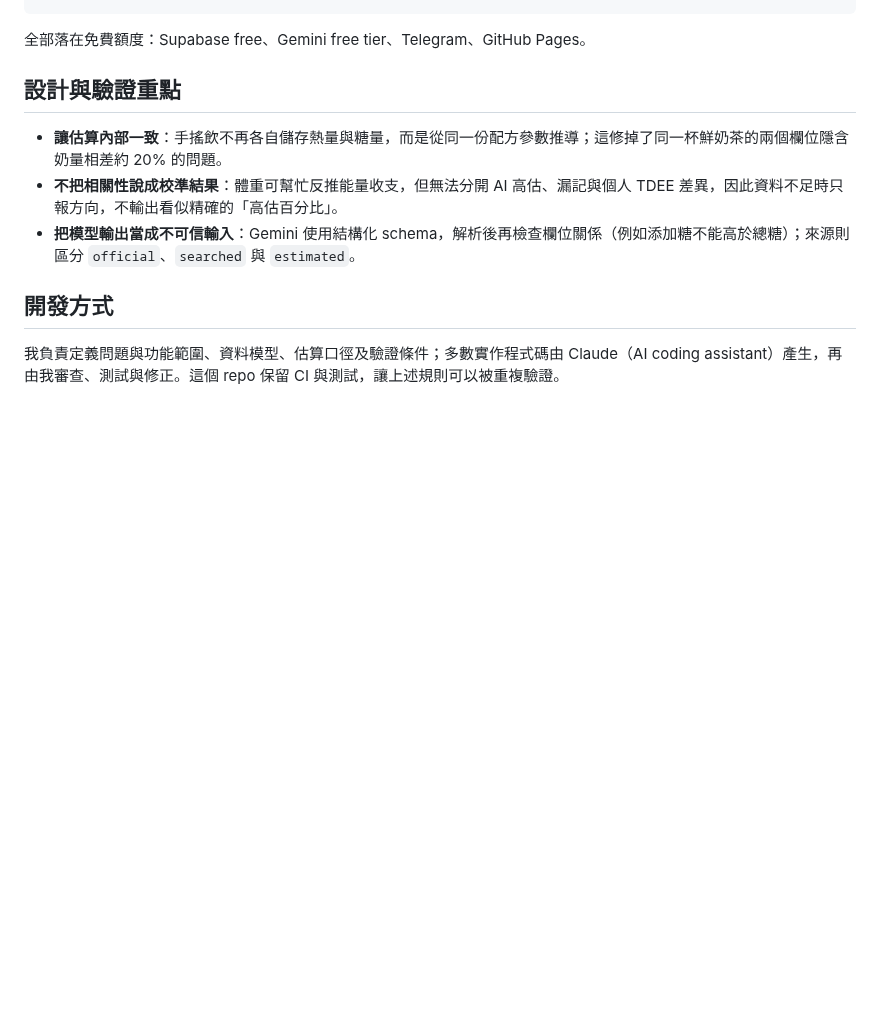
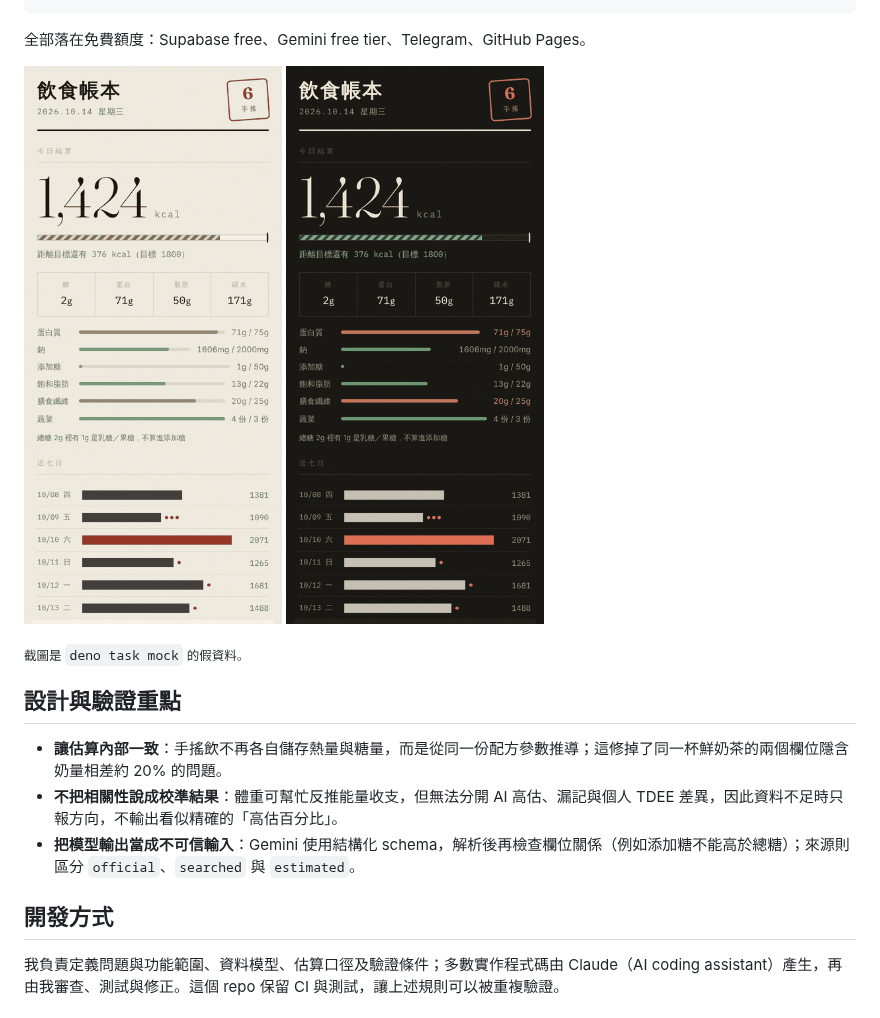
Before and after one commit to ssuyu0829/food-log, a Markdown page: README.md, the part around one of its changes. GitHub-like rendering; pictures changed too: docs/img/pwa-dark.png (added), docs/img/pwa-light.png (added); blank space fills up the shorter version.

````diff
--- a/README.md
+++ b/README.md
@@ -24,6 +24,13 @@ Telegram（拍照／打字）
 ```
 
 全部落在免費額度：Supabase free、Gemini free tier、Telegram、GitHub Pages。
+
+<p>
+  <img src="docs/img/pwa-light.png" width="260" alt="PWA 淺色：今日結算、健康指標、近七日長條圖">
+  <img src="docs/img/pwa-dark.png" width="260" alt="PWA 深色">
+</p>
+
+<sub>截圖是 `deno task mock` 的假資料。</sub>
 
 ## 設計與驗證重點
 
````
Also changed, not shown: other parts of README.md (+26 -10 lines), 5 other files.
